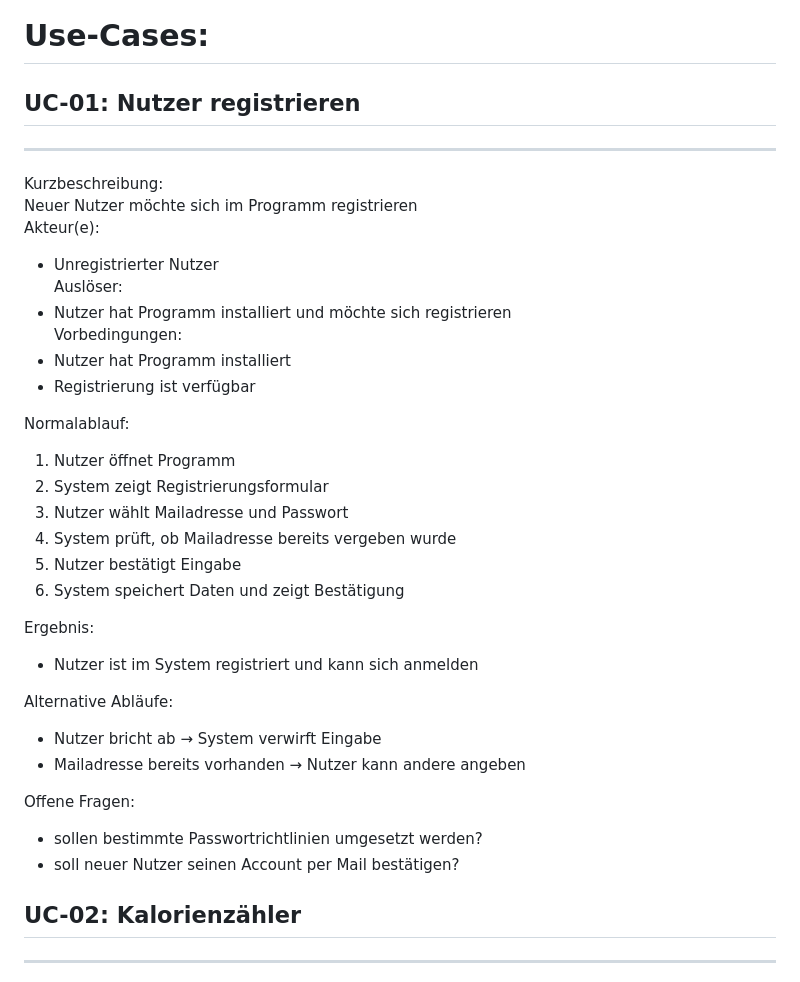
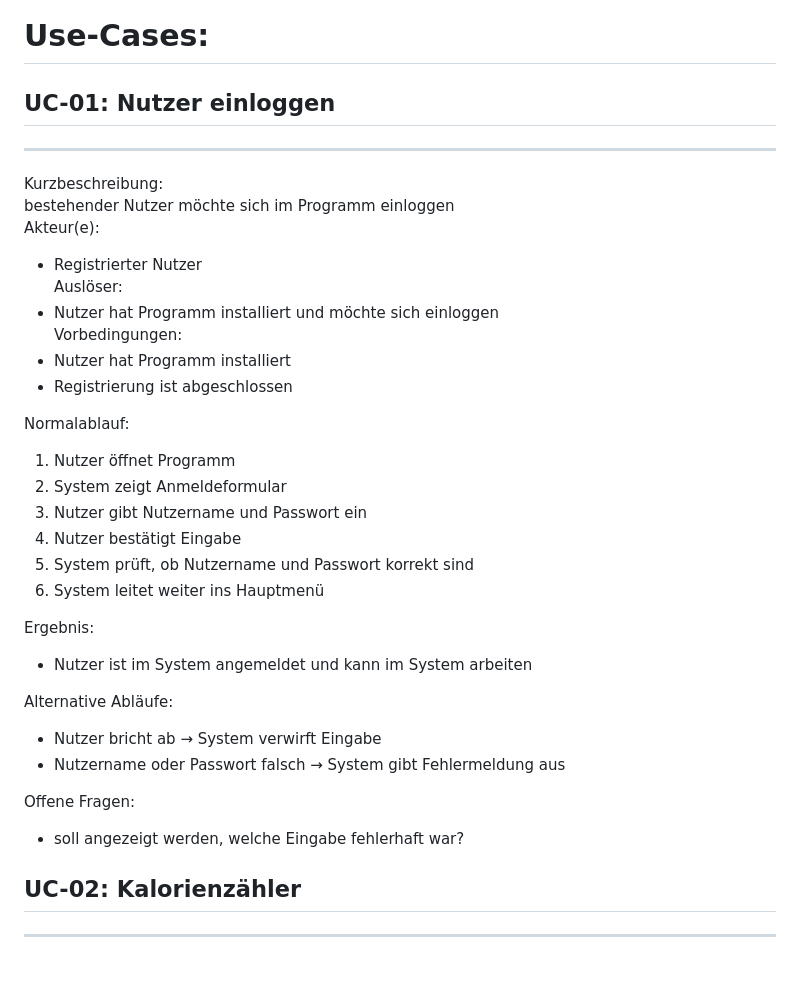
Before and after one commit to leonelkonla/Softwaretechnik-Wise25-26, a Markdown page: docs/use-cases.md, the part around one of its changes. Rendered like a GitHub page.

Commit message:
Update use-cases.md
added and edited use cases

```diff
--- a/docs/use-cases.md
+++ b/docs/use-cases.md
@@ -1,35 +1,34 @@
 # Use-Cases:
 
-## UC-01: Nutzer registrieren
+## UC-01: Nutzer einloggen
 ---
 Kurzbeschreibung:
-Neuer Nutzer möchte sich im Programm registrieren
+bestehender Nutzer möchte sich im Programm einloggen
 Akteur(e):
-- Unregistrierter Nutzer
+- Registrierter Nutzer
 Auslöser:
-- Nutzer hat Programm installiert und möchte sich registrieren
+- Nutzer hat Programm installiert und möchte sich einloggen
 Vorbedingungen:
 - Nutzer hat Programm installiert
-- Registrierung ist verfügbar
+- Registrierung ist abgeschlossen
 
 Normalablauf:
 1. Nutzer öffnet Programm
-2. System zeigt Registrierungsformular
-3. Nutzer wählt Mailadresse und Passwort
-4. System prüft, ob Mailadresse bereits vergeben wurde
-5. Nutzer bestätigt Eingabe
-6. System speichert Daten und zeigt Bestätigung
+2. System zeigt Anmeldeformular
+3. Nutzer gibt Nutzername und Passwort ein
+4. Nutzer bestätigt Eingabe
+5. System prüft, ob Nutzername und Passwort korrekt sind
+7. System leitet weiter ins Hauptmenü
 
 Ergebnis:
-- Nutzer ist im System registriert und kann sich anmelden
+- Nutzer ist im System angemeldet und kann im System arbeiten
 
 Alternative Abläufe:
 - Nutzer bricht ab → System verwirft Eingabe
-- Mailadresse bereits vorhanden → Nutzer kann andere angeben
+- Nutzername oder Passwort falsch → System gibt Fehlermeldung aus
 
  Offene Fragen:
-- sollen bestimmte Passwortrichtlinien umgesetzt werden?
-- soll neuer Nutzer seinen Account per Mail bestätigen?
+- soll angezeigt werden, welche Eingabe fehlerhaft war?
 
  ## UC-02: Kalorienzähler
 ---
```
Also changed, not shown: other parts of docs/use-cases.md (+30 -0 lines).
